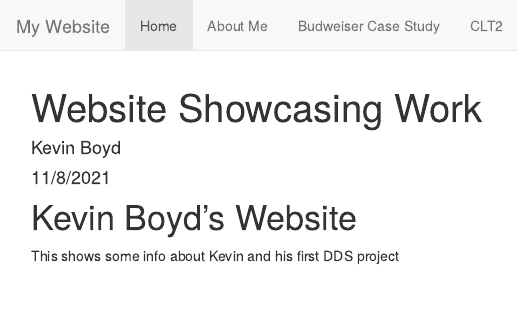
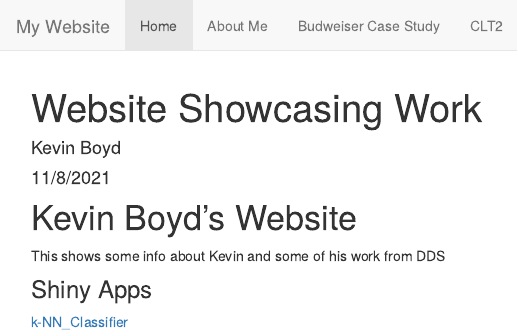
Before and after one commit to kevinboyd76/kevinboyd76.github.io, an R Markdown document (index.Rmd): the page in a window 1100 px wide, from its top. The pictures show the output file index.html that the author committed with the source, opened offline; library style sheets and scripts come from the installed R packages.

Commit message:
Update website

```diff
--- a/index.Rmd
+++ b/index.Rmd
@@ -6,4 +6,7 @@ output: html_document
 ---
 
 # Kevin Boyd's Website
-This shows some info about Kevin and his first DDS project
+This shows some info about Kevin and some of his work from DDS
+
+### Shiny Apps
+[k-NN_Classifier](https://kevinboyd76.shinyapps.io/k-NN_Classifier/)
```
Also changed, not shown: About_Me.Rmd (+0 -2 lines), About_Me.html, Beer-App.html, CLT2.html, CLT2_files/figure-html/unnamed-chunk-4-1.png, DDS_Project1.html, DDS_Project1_files/figure-html/unnamed-chunk-13-1.png, DDS_Project1_files/figure-html/unnamed-chunk-15-1.png, DDS_Project1_files/figure-html/unnamed-chunk-19-1.png, index.html.
